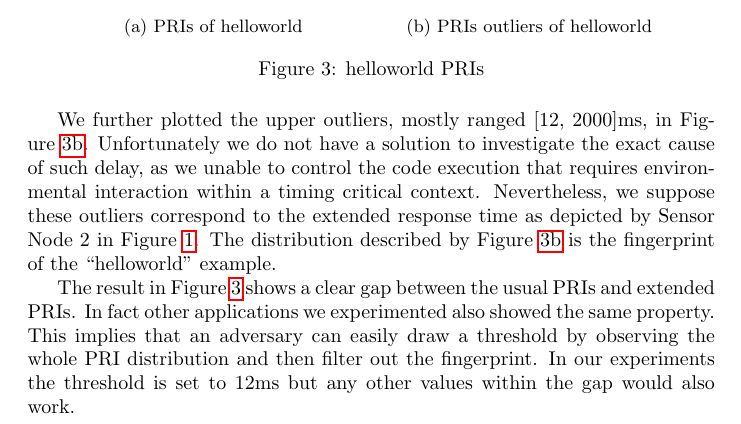
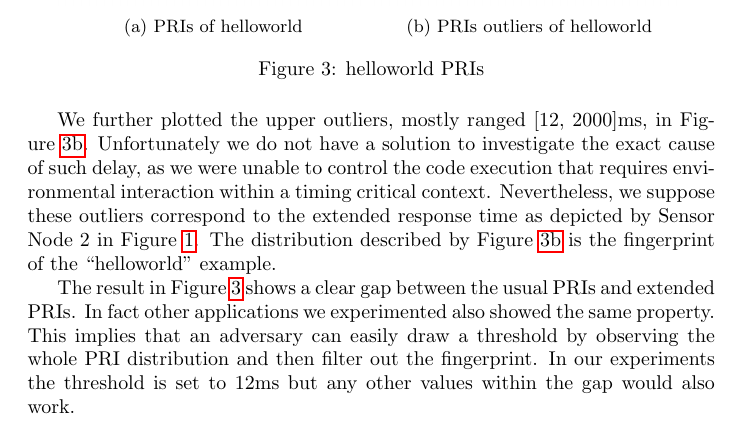
Before and after one commit to Salties/Traffic-Analysis-on-6LoWPAN, a LaTeX document (Writing/submission.tex): part of page 10 of 17, cut so that both start at the same text. Compiled offline with pdfLaTeX.

Commit message:
Typo fix.

```diff
--- a/Writing/submission.tex
+++ b/Writing/submission.tex
@@ -265,7 +265,7 @@ We explored the feasibility of fingerprinting programs on an CC2538 running Cont
 	\caption{helloworld PRIs\label{HelloworldPri}}
 \end{figure}
 
-We further plotted the upper outliers, mostly ranged [12, 2000]ms, in \Cref{HelloworldPriOutliers}. Unfortunately we do not have a solution to investigate the exact cause of such delay, as we unable to control the code execution that requires environmental interaction within a timing critical context. Nevertheless, we suppose these outliers correspond to the extended response time as depicted by Sensor Node 2 in \Cref{FingerprintTheory}. The distribution described by \Cref{HelloworldPriOutliers} is the fingerprint of the ``helloworld'' example.
+We further plotted the upper outliers, mostly ranged [12, 2000]ms, in \Cref{HelloworldPriOutliers}. Unfortunately we do not have a solution to investigate the exact cause of such delay, as we were unable to control the code execution that requires environmental interaction within a timing critical context. Nevertheless, we suppose these outliers correspond to the extended response time as depicted by Sensor Node 2 in \Cref{FingerprintTheory}. The distribution described by \Cref{HelloworldPriOutliers} is the fingerprint of the ``helloworld'' example.
 
 The result in \Cref{HelloworldPri} shows a clear gap between the usual PRIs and extended PRIs. In fact other applications we experimented also showed the same property. This implies that an adversary can easily draw a threshold by observing the whole PRI distribution and then filter out the fingerprint. In our experiments the threshold is set to 12ms but any other values within the gap would also work.
 
```
